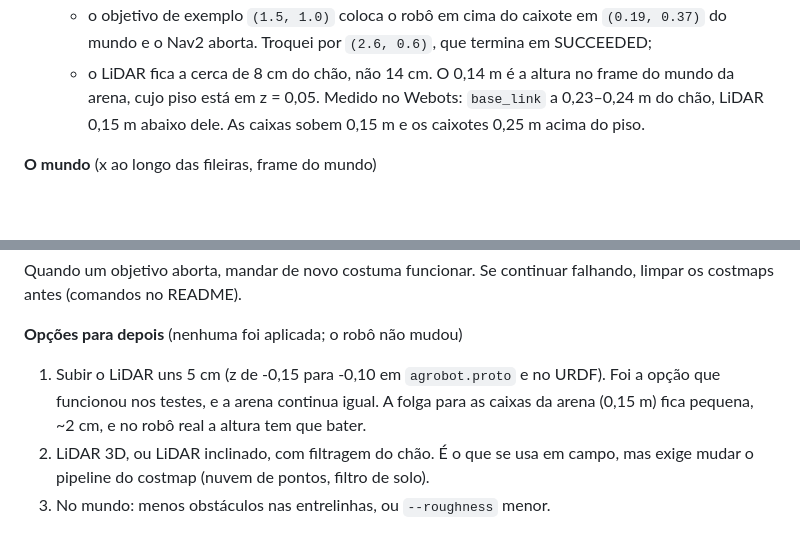
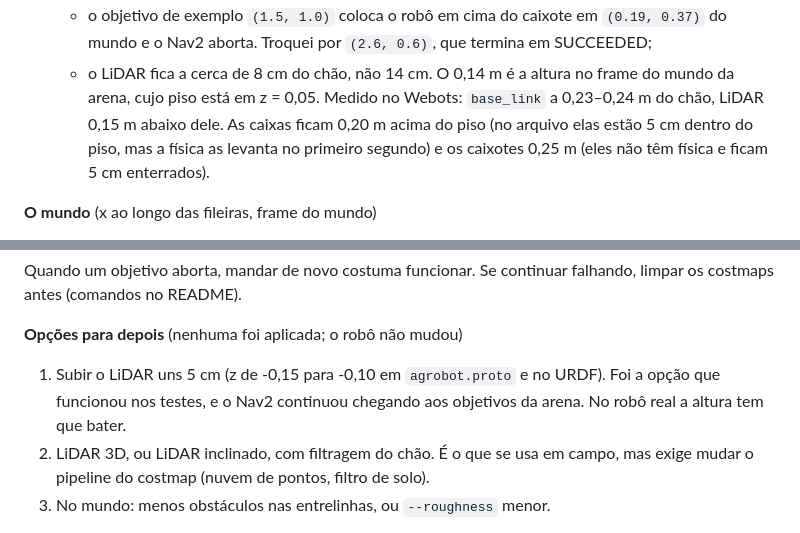
Before and after one commit to kkauems/ros2_gazebo_mestrado, a Markdown page: claude/manual.md, 2 parts joined by grey strips. Drawn GitHub-style; blank space fills up the shorter version.

Commit message:
Corrige a altura das caixas da arena no README e no manual
As caixas de papelão estão 5 cm dentro do piso no arquivo do mundo, mas
têm física e sobem no primeiro segundo: ficam 0,20 m acima do piso, não
0,15 m. Os caixotes não têm física e ficam mesmo 0,25 m.

Co-Authored-By: Claude Opus 5.5 (1M context) <noreply@anthropic.com>
Claude-Session: https://claude.ai/code/session_01ETUT5vzcmcKbLjihDmyHfJ

```diff
--- a/claude/manual.md
+++ b/claude/manual.md
@@ -920,8 +920,9 @@ Objetivos de exemplo no frame `odom`: `(10.5, 0)` percorre a entrelinha do meio,
     mundo e o Nav2 aborta. Troquei por `(2.6, 0.6)`, que termina em SUCCEEDED;
   - o LiDAR fica a cerca de 8 cm do chão, não 14 cm. O 0,14 m é a altura no frame do
     mundo da arena, cujo piso está em z = 0,05. Medido no Webots: `base_link` a
-    0,23–0,24 m do chão, LiDAR 0,15 m abaixo dele. As caixas sobem 0,15 m e os caixotes
-    0,25 m acima do piso.
+    0,23–0,24 m do chão, LiDAR 0,15 m abaixo dele. As caixas ficam 0,20 m acima do piso
+    (no arquivo elas estão 5 cm dentro do piso, mas a física as levanta no primeiro
+    segundo) e os caixotes 0,25 m (eles não têm física e ficam 5 cm enterrados).
 
 **O mundo** (x ao longo das fileiras, frame do mundo)
 - Solo: `ElevationGrid` de 18 × 16 m com células de 10 cm e textura `Soil`, e grama em
@@ -986,8 +987,8 @@ limpar os costmaps antes (comandos no README).
 
 **Opções para depois** (nenhuma foi aplicada; o robô não mudou)
 1. Subir o LiDAR uns 5 cm (z de -0,15 para -0,10 em `agrobot.proto` e no URDF). Foi a
-   opção que funcionou nos testes, e a arena continua igual. A folga para as caixas da
-   arena (0,15 m) fica pequena, ~2 cm, e no robô real a altura tem que bater.
+   opção que funcionou nos testes, e o Nav2 continuou chegando aos objetivos da arena. No
+   robô real a altura tem que bater.
 2. LiDAR 3D, ou LiDAR inclinado, com filtragem do chão. É o que se usa em campo, mas exige
    mudar o pipeline do costmap (nuvem de pontos, filtro de solo).
 3. No mundo: menos obstáculos nas entrelinhas, ou `--roughness` menor.
```
Also changed, not shown: README.md (+1 -1 lines).
